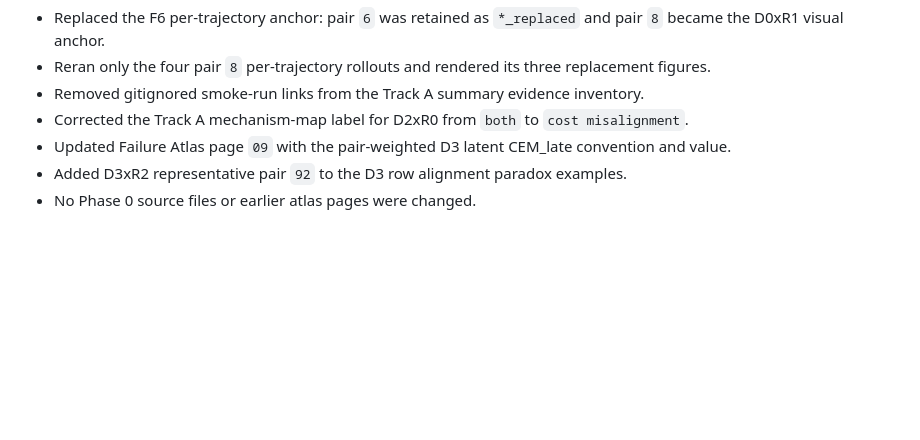
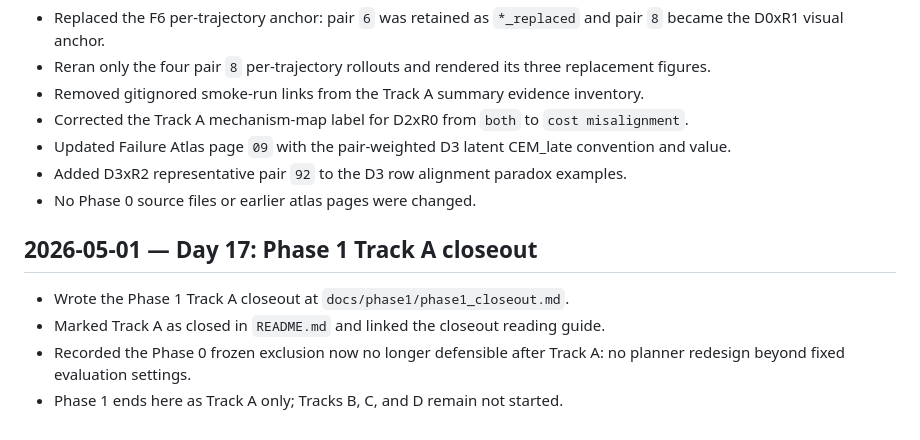
Before and after one commit to FengYe476/leWM, a Markdown page: docs/progress_log.md, the part around the change. GitHub-like rendering; blank space fills up the shorter version.

```diff
--- a/docs/progress_log.md
+++ b/docs/progress_log.md
@@ -200,3 +200,10 @@ This file is intended to be append-only. Future entries should:
 - Updated Failure Atlas page `09` with the pair-weighted D3 latent CEM_late convention and value.
 - Added D3xR2 representative pair `92` to the D3 row alignment paradox examples.
 - No Phase 0 source files or earlier atlas pages were changed.
+
+## 2026-05-01 — Day 17: Phase 1 Track A closeout
+
+- Wrote the Phase 1 Track A closeout at `docs/phase1/phase1_closeout.md`.
+- Marked Track A as closed in `README.md` and linked the closeout reading guide.
+- Recorded the Phase 0 frozen exclusion now no longer defensible after Track A: no planner redesign beyond fixed evaluation settings.
+- Phase 1 ends here as Track A only; Tracks B, C, and D remain not started.
```
Also changed, not shown: README.md (+3 -1 lines).
